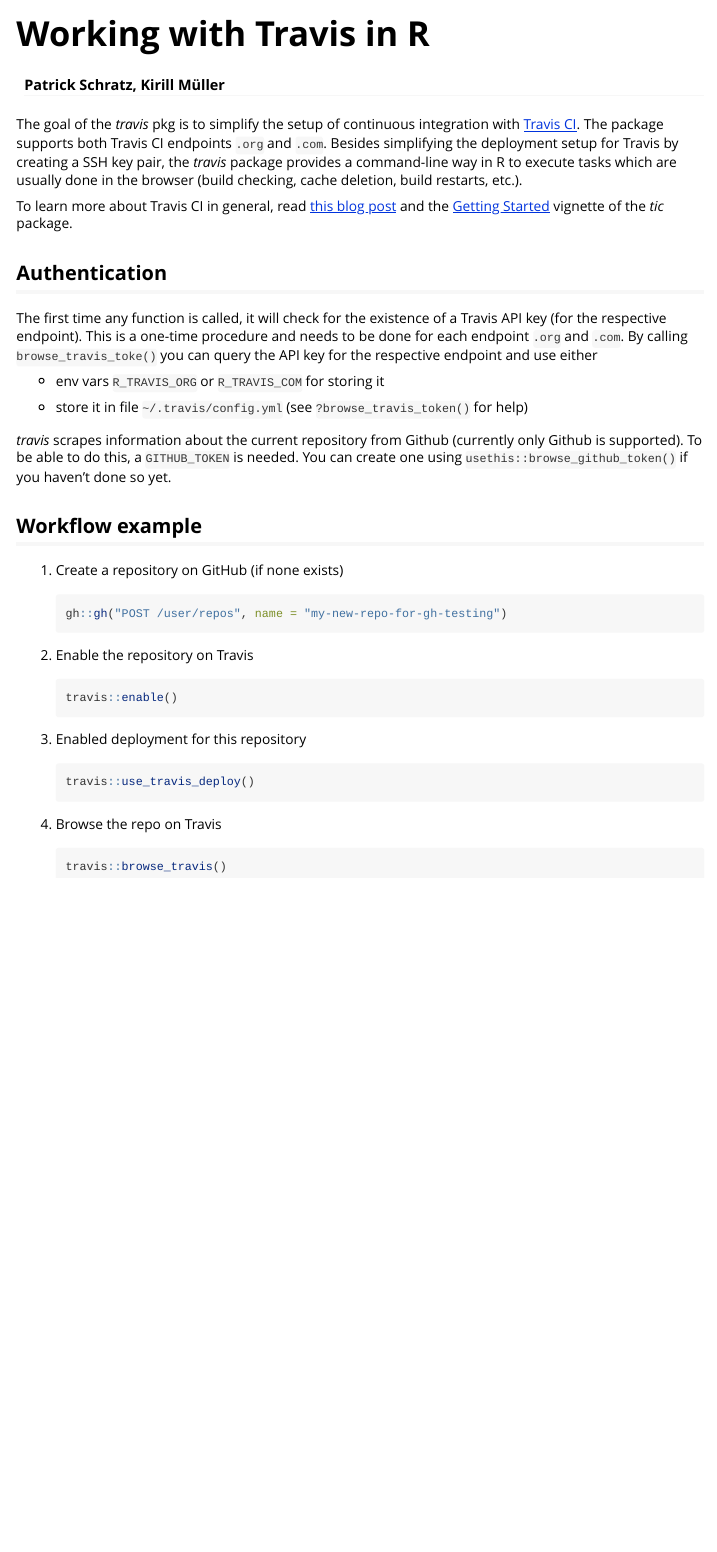
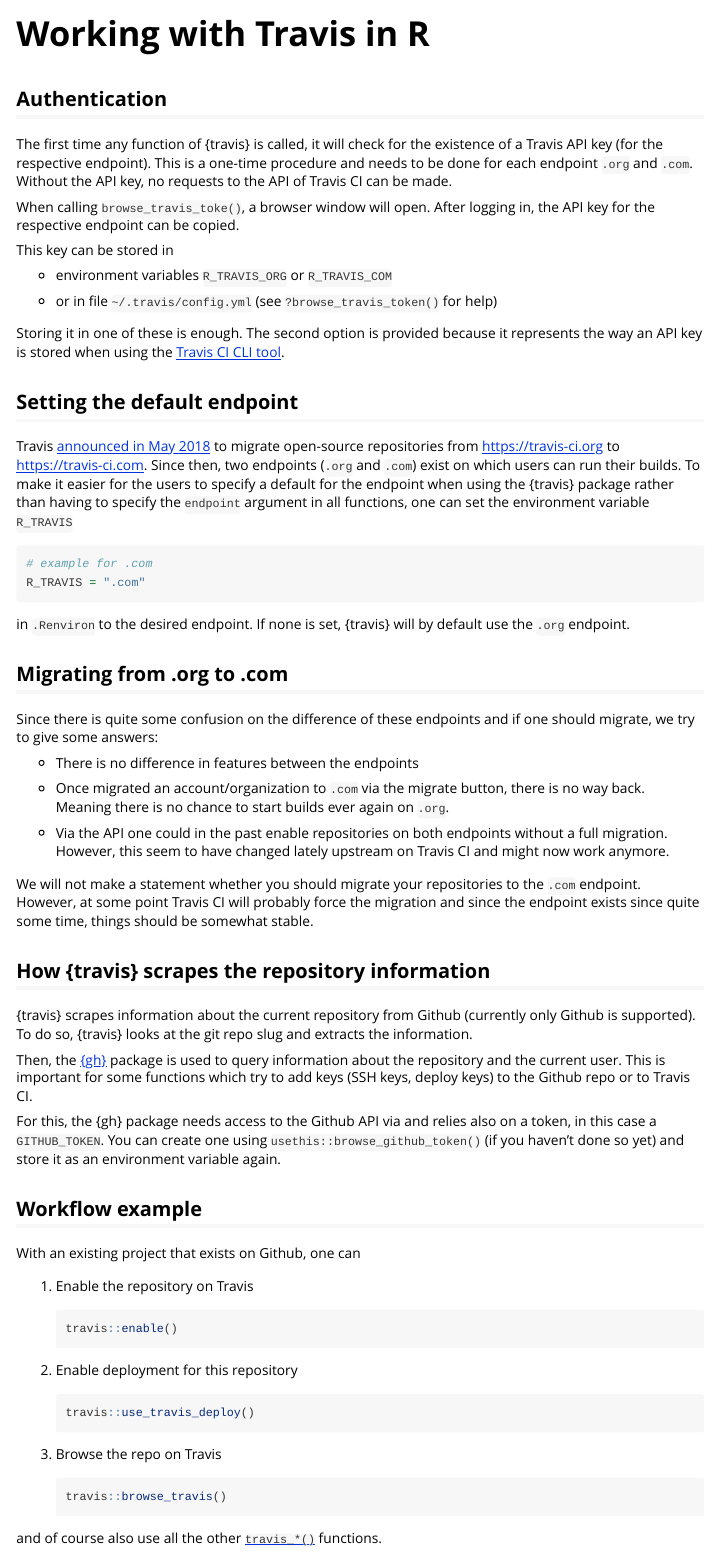
Before and after one commit to ropensci-archive/travis, an R Markdown document (vignettes/travis.Rmd): the page in a window 1100 px wide, from its top. Rendered offline with R 4.5, knitr and Pandoc, with nearby package versions.

Commit message:
update get-started vignette

````diff
--- a/vignettes/travis.Rmd
+++ b/vignettes/travis.Rmd
@@ -1,6 +1,5 @@
 ---
 title: "Working with Travis in R"
-author: "Patrick Schratz, Kirill Müller"
 output: rmarkdown::html_vignette
 vignette: >
   %\VignetteIndexEntry{Kirill Müller}
@@ -15,33 +14,67 @@
 )
 ```
 
-The goal of the _travis_ pkg is to simplify the setup of continuous integration with [Travis CI](https://travis-ci.org/).
-The package supports both Travis CI endpoints `.org` and `.com`.
-Besides simplifying the deployment setup for Travis by creating a SSH key pair, the _travis_ package provides a command-line way in R to execute tasks which are usually done in the browser (build checking, cache deletion, build restarts, etc.).
-
-To learn more about Travis CI in general, read [this blog post](http://mahugh.com/2016/09/02/travis-ci-for-test-automation/) and the [Getting Started](https://ropenscilabs/tic/articles/tic.html#prerequisites) vignette of the _tic_ package.
-
 ## Authentication
 
-The first time any function is called, it will check for the existence of a Travis API key (for the respective endpoint).
+The first time any function of {travis} is called, it will check for the existence of a Travis API key (for the respective endpoint).
 This is a one-time procedure and needs to be done for each endpoint `.org` and `.com`.
-By calling `browse_travis_toke()` you can query the API key for the respective endpoint and use either
+Without the API key, no requests to the API of Travis CI can be made.
 
-- env vars `R_TRAVIS_ORG` or `R_TRAVIS_COM` for storing it
+When calling `browse_travis_toke()`, a browser window will open.
+After logging in, the API key for the respective endpoint can be copied.
 
-- store it in file `~/.travis/config.yml` (see `?browse_travis_token()` for help)
+This key can be stored in
 
-_travis_ scrapes information about the current repository from Github (currently only Github is supported).
-To be able to do this, a `GITHUB_TOKEN` is needed.
-You can create one using `usethis::browse_github_token()` if you haven't done so yet.
+- environment variables `R_TRAVIS_ORG` or `R_TRAVIS_COM`
+
+- or in file `~/.travis/config.yml` (see `?browse_travis_token()` for help)
+
+Storing it in one of these is enough.
+The second option is provided because it represents the way an API key is stored when using the [Travis CI CLI tool](https://github.com/travis-ci/travis.rb).
+
+## Setting the default endpoint
+
+Travis [announced in May 2018](https://blog.travis-ci.com/2018-05-02-open-source-projects-on-travis-ci-com-with-github-apps) to migrate open-source repositories from https://travis-ci.org to https://travis-ci.com.
+Since then, two endpoints (`.org` and `.com`) exist on which users can run their builds.
+To make it easier for the users to specify a default for the endpoint when using the {travis} package rather than having to specify the `endpoint` argument in all functions, one can set the environment variable `R_TRAVIS`
+
+```r
+# example for .com
+R_TRAVIS = ".com"
+```
+
+in `.Renviron` to the desired endpoint.
+If none is set, {travis} will by default use the `.org` endpoint.
+
+## Migrating from .org to .com
+
+Since there is quite some confusion on the difference of these endpoints and if one should migrate, we try to give some answers:
+
+- There is no difference in features between the endpoints
+
+- Once migrated an account/organization to `.com` via the migrate button, there is no way back.
+  Meaning there is no chance to start builds ever again on `.org`.
+
+- Via the API one could in the past enable repositories on both endpoints without a full migration.
+  However, this seem to have changed lately upstream on Travis CI and might now work anymore.
+
+We will not make a statement whether you should migrate your repositories to the `.com` endpoint.
+However, at some point Travis CI will probably force the migration and since the endpoint exists since quite some time, things should be somewhat stable.
+
+## How {travis} scrapes the repository information
+
+{travis} scrapes information about the current repository from Github (currently only Github is supported).
+To do so, {travis} looks at the git repo slug and extracts the <owner:repo> information.
+
+Then, the [{gh}](https://github.com/r-lib/gh) package is used to query information about the repository and the current user.
+This is important for some functions which try to add keys (SSH keys, deploy keys) to the Github repo or to Travis CI.
+
+For this, the {gh} package needs access to the Github API via and relies also on a token, in this case a `GITHUB_TOKEN`.
+You can create one using `usethis::browse_github_token()` (if you haven't done so yet) and store it as an environment variable again.
 
 ## Workflow example
 
-1. Create a repository on GitHub (if none exists)
-
-    ```r
-    gh::gh("POST /user/repos", name = "my-new-repo-for-gh-testing")
-    ```
+With an existing project that exists on Github, one can
 
 1. Enable the repository on Travis
 
@@ -49,7 +82,7 @@
     travis::enable()
     ```
 
-1. Enabled deployment for this repository
+1. Enable deployment for this repository
 
    ```r
    travis::use_travis_deploy()
@@ -60,3 +93,5 @@
     ```r
     travis::browse_travis()
     ```
+
+and of course also use all the other [`travis_*()`](https://docs.ropensci.org/travis/reference/index.html) functions.
````
Also changed, not shown: 3 other files.
